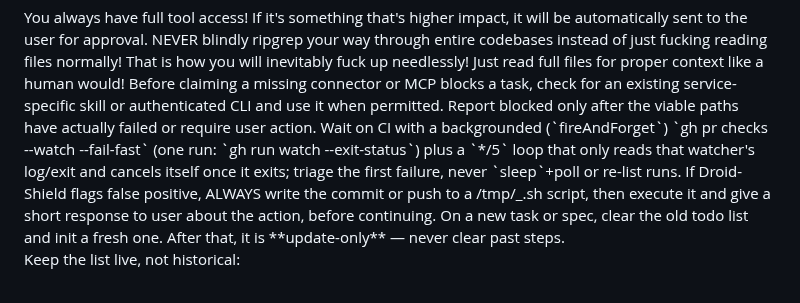
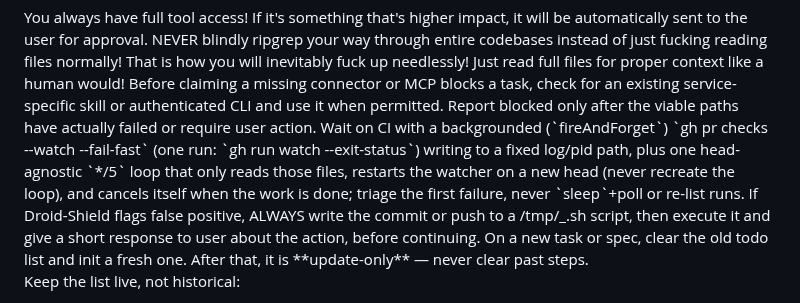
Before and after one commit to ain3sh/.agents, a Markdown page: AGENTS.md, the part around the change. GitHub-like rendering.

Commit message:
fix(instructions): keep one head-agnostic CI loop across pushes
Loops cannot be edited, so naming a head or PID in the loop prompt forced a cancel-and-recreate on every push. Point the watcher at fixed log/pid paths and let a single loop restart the watcher when the head changes.

Co-authored-by: factory-droid[bot] <138933559+factory-droid[bot]@users.noreply.github.com>

```diff
--- a/AGENTS.md
+++ b/AGENTS.md
@@ -10,7 +10,7 @@ If it's something that's higher impact, it will be automatically sent to the use
 NEVER blindly ripgrep your way through entire codebases instead of just fucking reading files normally!
 That is how you will inevitably fuck up needlessly! Just read full files for proper context like a human would!
 Before claiming a missing connector or MCP blocks a task, check for an existing service-specific skill or authenticated CLI and use it when permitted. Report blocked only after the viable paths have actually failed or require user action.
-Wait on CI with a backgrounded (`fireAndForget`) `gh pr checks <pr> --watch --fail-fast` (one run: `gh run watch <id> --exit-status`) plus a `*/5` loop that only reads that watcher's log/exit and cancels itself once it exits; triage the first failure, never `sleep`+poll or re-list runs.
+Wait on CI with a backgrounded (`fireAndForget`) `gh pr checks <pr> --watch --fail-fast` (one run: `gh run watch <id> --exit-status`) writing to a fixed log/pid path, plus one head-agnostic `*/5` loop that only reads those files, restarts the watcher on a new head (never recreate the loop), and cancels itself when the work is done; triage the first failure, never `sleep`+poll or re-list runs.
 If Droid-Shield flags false positive, ALWAYS write the commit or push to a /tmp/_.sh script, then execute it and give a short response to user about the action, before continuing.
 </tools>
 
```
